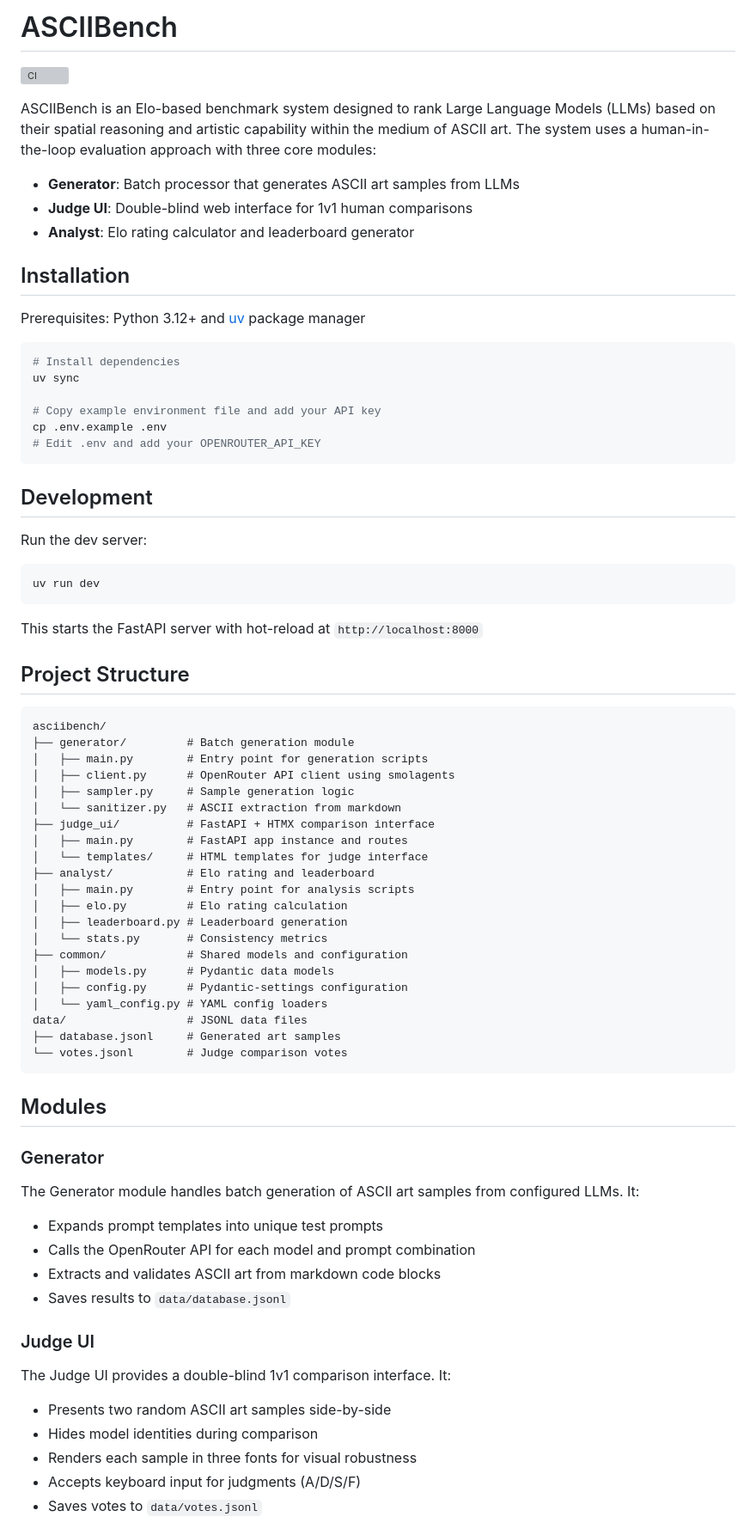
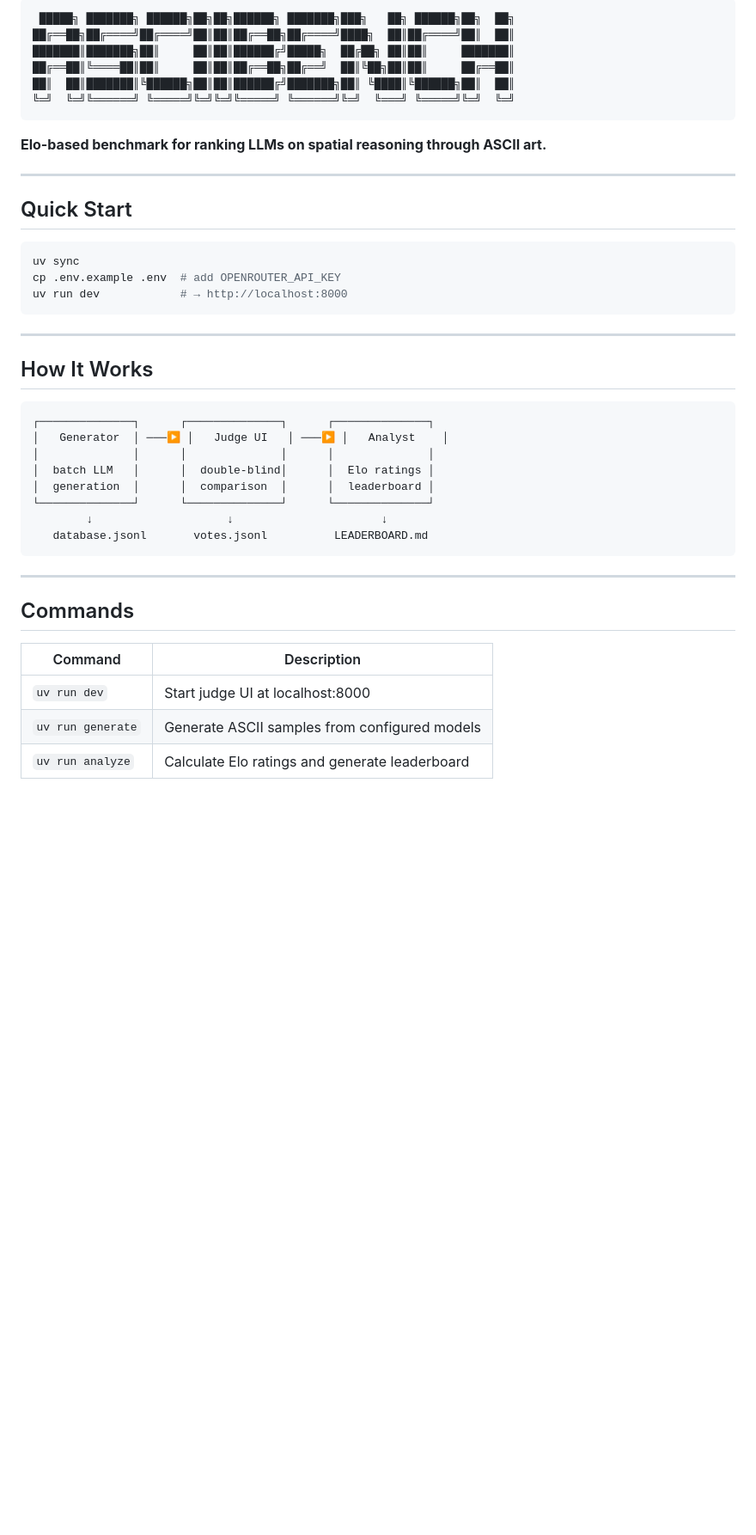
Before and after one commit to jackedney/asciibench, a Markdown page: README.md, the part around one of its changes. Shown at 86% size. Drawn GitHub-style; blank space fills up the shorter version; grey boxes are pictures that could not be loaded.

````diff
--- a/README.md
+++ b/README.md
@@ -1,75 +1,46 @@
-# ASCIIBench
+```
+ █████╗ ███████╗ ██████╗██╗██╗██████╗ ███████╗███╗   ██╗ ██████╗██╗  ██╗
+██╔══██╗██╔════╝██╔════╝██║██║██╔══██╗██╔════╝████╗  ██║██╔════╝██║  ██║
+███████║███████╗██║     ██║██║██████╔╝█████╗  ██╔██╗ ██║██║     ███████║
+██╔══██║╚════██║██║     ██║██║██╔══██╗██╔══╝  ██║╚██╗██║██║     ██╔══██║
+██║  ██║███████║╚██████╗██║██║██████╔╝███████╗██║ ╚████║╚██████╗██║  ██║
+╚═╝  ╚═╝╚══════╝ ╚═════╝╚═╝╚═╝╚═════╝ ╚══════╝╚═╝  ╚═══╝ ╚═════╝╚═╝  ╚═╝
+```
 
-![CI](https://github.com/YOUR_USERNAME/asciibench/workflows/CI/badge.svg)
+**Elo-based benchmark for ranking LLMs on spatial reasoning through ASCII art.**
 
-ASCIIBench is an Elo-based benchmark system designed to rank Large Language Models (LLMs) based on their spatial reasoning and artistic capability within the medium of ASCII art. The system uses a human-in-the-loop evaluation approach with three core modules:
+---
 
-- **Generator**: Batch processor that generates ASCII art samples from LLMs
-- **Judge UI**: Double-blind web interface for 1v1 human comparisons
-- **Analyst**: Elo rating calculator and leaderboard generator
-
-## Installation
-
-Prerequisites: Python 3.12+ and [uv](https://github.com/astral-sh/uv) package manager
+## Quick Start
 
 ```bash
-# Install dependencies
 uv sync
-
-# Copy example environment file and add your API key
-cp .env.example .env
-# Edit .env and add your OPENROUTER_API_KEY
+cp .env.example .env  # add OPENROUTER_API_KEY
+uv run dev            # → http://localhost:8000
 ```
 
-## Development
+---
 
-Run the dev server:
-```bash
-uv run dev
+## How It Works
+
+```
+┌──────────────┐      ┌──────────────┐      ┌──────────────┐
+│   Generator  │ ───▶ │   Judge UI   │ ───▶ │   Analyst    │
+│              │      │              │      │              │
+│  batch LLM   │      │  double-blind│      │  Elo ratings │
+│  generation  │      │  comparison  │      │  leaderboard │
+└──────────────┘      └──────────────┘      └──────────────┘
+        ↓                    ↓                      ↓
+   database.jsonl       votes.jsonl          LEADERBOARD.md
 ```
 
-This starts the FastAPI server with hot-reload at `http://localhost:8000`
+---
 
-## Project Structure
+## Commands
 
-```
-asciibench/
-├── generator/         # Batch generation module
-│   ├── main.py        # Entry point for generation scripts
-│   ├── client.py      # OpenRouter API client using smolagents
-│   ├── sampler.py     # Sample generation logic
-│   └── sanitizer.py   # ASCII extraction from markdown
-├── judge_ui/          # FastAPI + HTMX comparison interface
-│   ├── main.py        # FastAPI app instance and routes
-│   └── templates/     # HTML templates for judge interface
-├── analyst/           # Elo rating and leaderboard
-│   ├── main.py        # Entry point for analysis scripts
-│   ├── elo.py         # Elo rating calculation
-│   ├── leaderboard.py # Leaderboard generation
-│   └── stats.py       # Consistency metrics
-├── common/            # Shared models and configuration
-│   ├── models.py      # Pydantic data models
-│   ├── config.py      # Pydantic-settings configuration
-│   └── yaml_config.py # YAML config loaders
-data/                  # JSONL data files
-├── database.jsonl     # Generated art samples
-└── votes.jsonl        # Judge comparison votes
-```
+| Command | Description |
+|---------|-------------|
+| `uv run dev` | Start judge UI at localhost:8000 |
+| `uv run generate` | Generate ASCII samples from configured models |
+| `uv run analyze` | Calculate Elo ratings and generate leaderboard |
 
-## Modules
-
-### Generator
-The Generator module handles batch generation of ASCII art samples from configured LLMs. It:
-- Expands prompt templates into unique test prompts
-- Calls the OpenRouter API for each model and prompt combination
-- Extracts and validates ASCII art from markdown code blocks
-- Saves results to `data/database.jsonl`
-
-### Judge UI
-The Judge UI provides a double-blind 1v1 comparison interface. It:
-- Presents two random ASCII art samples side-by-side
-- Hides model identities during comparison
-- Renders each sample in three fonts for visual robustness
-- Accepts keyboard input for judgments (A/D/S/F)
-- Saves votes to `data/votes.jsonl`
-
````
Also changed, not shown: other parts of README.md (+50 -87 lines).
